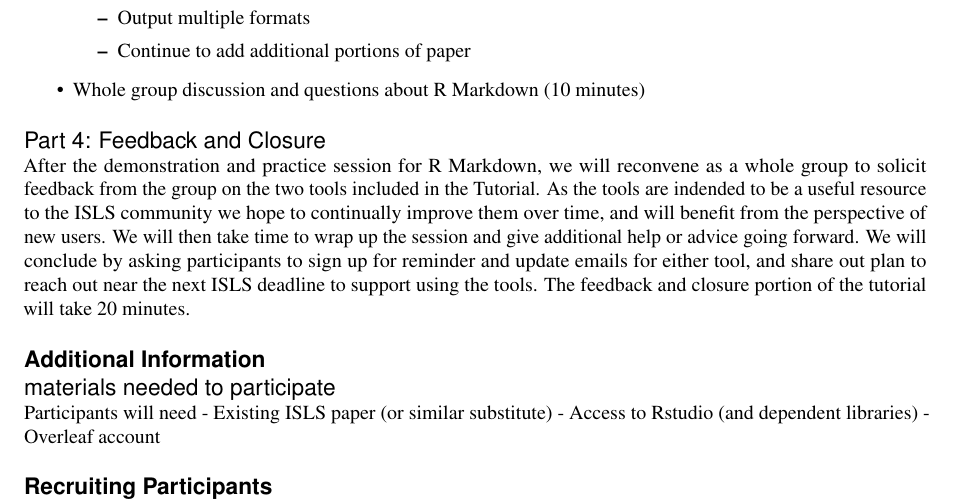
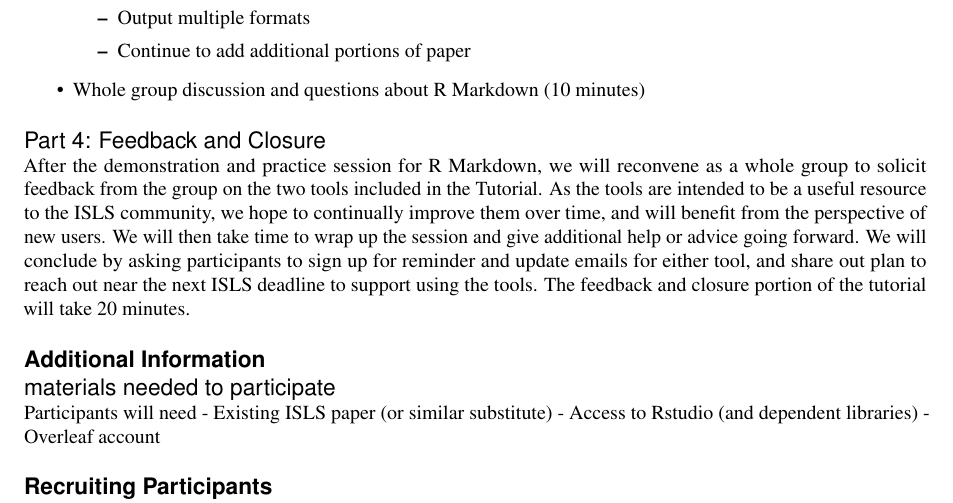
Before and after one commit to jooyoungseo/islsdown-tutorial, a LaTeX document (ICLS_2020_Template.tex, which reads paper_contents.tex): part of page 3 of 4, cut so that both start at the same text. Compiled offline with pdfLaTeX.

Commit message:
Fix typos

```diff
--- a/paper_contents.tex
+++ b/paper_contents.tex
@@ -164,7 +164,7 @@ After the break, we will demonstrate the process of using R Markdown to write an
 % 	- Export to multiple formats
 
 \subsection{Part 4: Feedback and Closure}
-After the demonstration and practice session for R Markdown, we will reconvene as a whole group to solicit feedback from the group on the two tools included in the Tutorial. As the tools are indended to be a useful resource to the ISLS community we hope to continually improve them over time, and will benefit from the perspective of new users. We will then take time to wrap up the session and give additional help or advice going forward. We will conclude by asking participants to sign up for reminder and update emails for either tool, and share out plan to reach out near the next ISLS deadline to support using the tools. The feedback and closure portion of the tutorial will take 20 minutes.
+After the demonstration and practice session for R Markdown, we will reconvene as a whole group to solicit feedback from the group on the two tools included in the Tutorial. As the tools are intended to be a useful resource to the ISLS community, we hope to continually improve them over time, and will benefit from the perspective of new users. We will then take time to wrap up the session and give additional help or advice going forward. We will conclude by asking participants to sign up for reminder and update emails for either tool, and share out plan to reach out near the next ISLS deadline to support using the tools. The feedback and closure portion of the tutorial will take 20 minutes.
 
 
 
```
Also changed, not shown: paper_contents.pdf, 3 other files.
